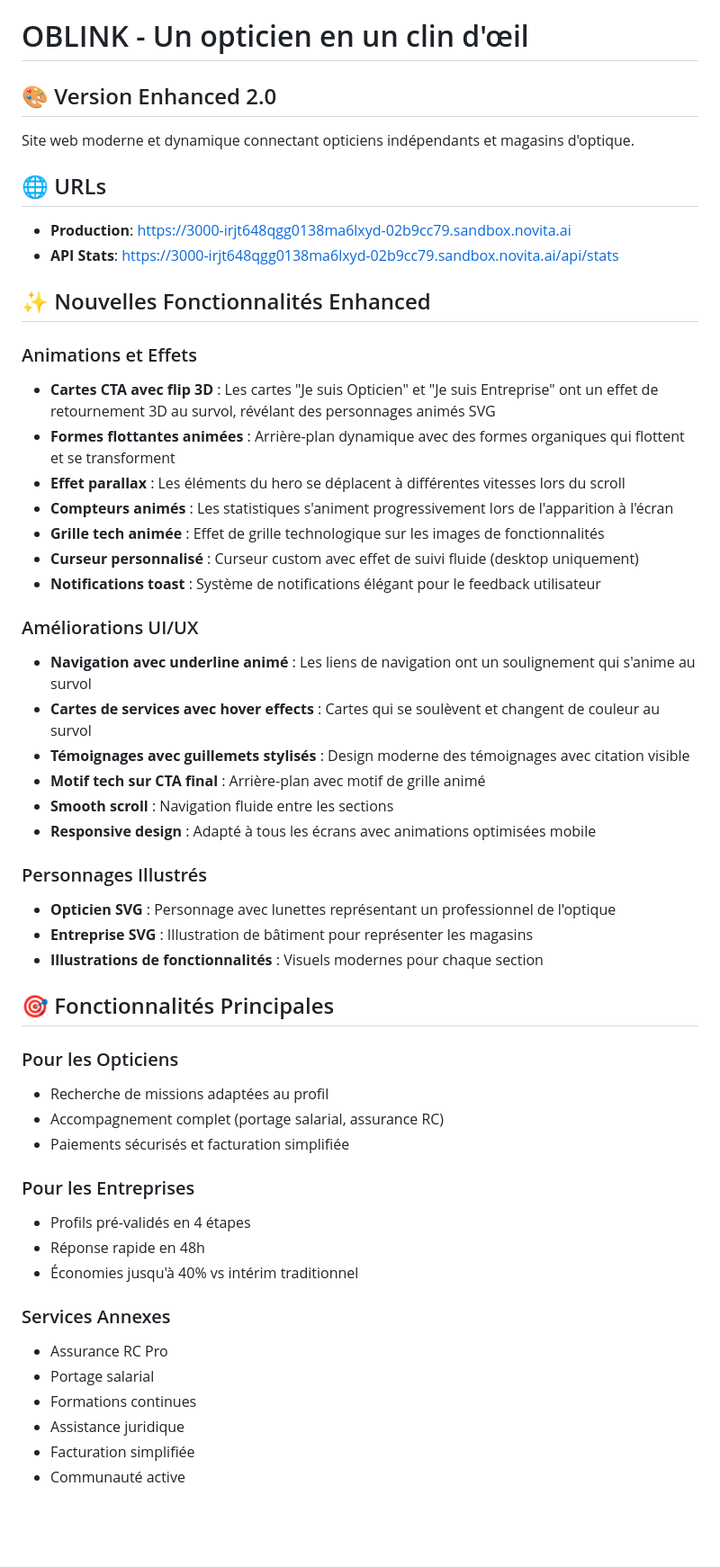
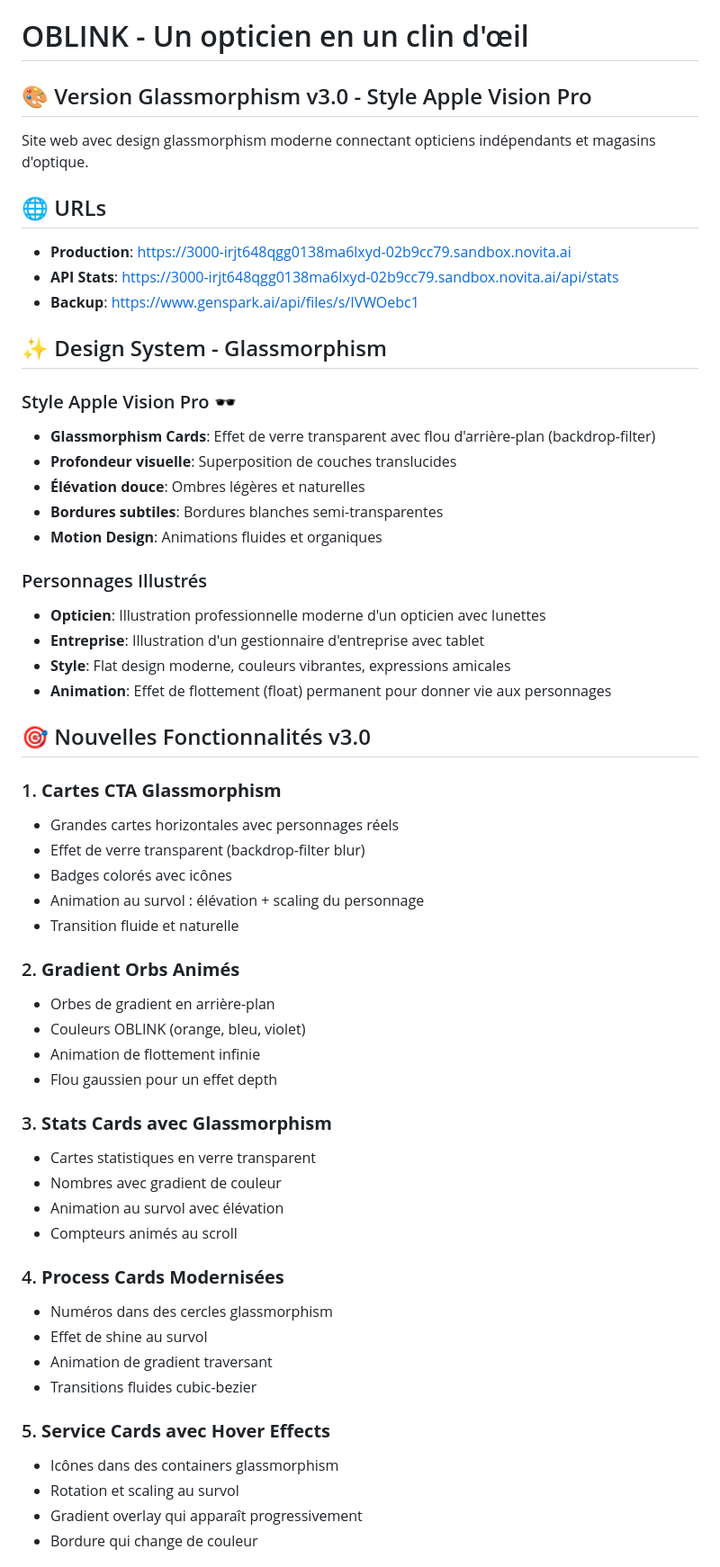
Before and after one commit to Sergi77-Bo/oblink-v5, a Markdown page: README.md, the part around the change printed below. Shown: that part at 90% size. Drawn GitHub-style; blank space fills up the shorter version.

Commit message:
docs: Update README for glassmorphism v3.0

```diff
--- a/README.md
+++ b/README.md
@@ -1,54 +1,60 @@
 # OBLINK - Un opticien en un clin d'œil
 
-## 🎨 Version Enhanced 2.0
+## 🎨 Version Glassmorphism v3.0 - Style Apple Vision Pro
 
-Site web moderne et dynamique connectant opticiens indépendants et magasins d'optique.
+Site web avec design glassmorphism moderne connectant opticiens indépendants et magasins d'optique.
 
 ## 🌐 URLs
 
 - **Production**: https://3000-irjt648qgg0138ma6lxyd-02b9cc79.sandbox.novita.ai
 - **API Stats**: https://3000-irjt648qgg0138ma6lxyd-02b9cc79.sandbox.novita.ai/api/stats
+- **Backup**: https://www.genspark.ai/api/files/s/IVWOebc1
 
-## ✨ Nouvelles Fonctionnalités Enhanced
+## ✨ Design System - Glassmorphism
 
-### Animations et Effets
-- **Cartes CTA avec flip 3D** : Les cartes "Je suis Opticien" et "Je suis Entreprise" ont un effet de retournement 3D au survol, révélant des personnages animés SVG
-- **Formes flottantes animées** : Arrière-plan dynamique avec des formes organiques qui flottent et se transforment
-- **Effet parallax** : Les éléments du hero se déplacent à différentes vitesses lors du scroll
-- **Compteurs animés** : Les statistiques s'animent progressivement lors de l'apparition à l'écran
-- **Grille tech animée** : Effet de grille technologique sur les images de fonctionnalités
-- **Curseur personnalisé** : Curseur custom avec effet de suivi fluide (desktop uniquement)
-- **Notifications toast** : Système de notifications élégant pour le feedback utilisateur
-
-### Améliorations UI/UX
-- **Navigation avec underline animé** : Les liens de navigation ont un soulignement qui s'anime au survol
-- **Cartes de services avec hover effects** : Cartes qui se soulèvent et changent de couleur au survol
-- **Témoignages avec guillemets stylisés** : Design moderne des témoignages avec citation visible
-- **Motif tech sur CTA final** : Arrière-plan avec motif de grille animé
-- **Smooth scroll** : Navigation fluide entre les sections
-- **Responsive design** : Adapté à tous les écrans avec animations optimisées mobile
+### Style Apple Vision Pro 🕶️
+- **Glassmorphism Cards**: Effet de verre transparent avec flou d'arrière-plan (backdrop-filter)
+- **Profondeur visuelle**: Superposition de couches translucides
+- **Élévation douce**: Ombres légères et naturelles
+- **Bordures subtiles**: Bordures blanches semi-transparentes
+- **Motion Design**: Animations fluides et organiques
 
 ### Personnages Illustrés
-- **Opticien SVG** : Personnage avec lunettes représentant un professionnel de l'optique
-- **Entreprise SVG** : Illustration de bâtiment pour représenter les magasins
-- **Illustrations de fonctionnalités** : Visuels modernes pour chaque section
+- **Opticien**: Illustration professionnelle moderne d'un opticien avec lunettes
+- **Entreprise**: Illustration d'un gestionnaire d'entreprise avec tablet
+- **Style**: Flat design moderne, couleurs vibrantes, expressions amicales
+- **Animation**: Effet de flottement (float) permanent pour donner vie aux personnages
 
-## 🎯 Fonctionnalités Principales
+## 🎯 Nouvelles Fonctionnalités v3.0
 
-### Pour les Opticiens
-- Recherche de missions adaptées au profil
-- Accompagnement complet (portage salarial, assurance RC)
-- Paiements sécurisés et facturation simplifiée
+### 1. **Cartes CTA Glassmorphism**
+- Grandes cartes horizontales avec personnages réels
+- Effet de verre transparent (backdrop-filter blur)
+- Badges colorés avec icônes
+- Animation au survol : élévation + scaling du personnage
+- Transition fluide et naturelle
 
-### Pour les Entreprises
-- Profils pré-validés en 4 étapes
-- Réponse rapide en 48h
-- Économies jusqu'à 40% vs intérim traditionnel
+### 2. **Gradient Orbs Animés**
+- Orbes de gradient en arrière-plan
+- Couleurs OBLINK (orange, bleu, violet)
+- Animation de flottement infinie
+- Flou gaussien pour un effet depth
 
-### Services Annexes
-- Assurance RC Pro
-- Portage salarial
-- Formations continues
-- Assistance juridique
-- Facturation simplifiée
-- Communauté active
+### 3. **Stats Cards avec Glassmorphism**
+- Cartes statistiques en verre transparent
+- Nombres avec gradient de couleur
+- Animation au survol avec élévation
+- Compteurs animés au scroll
+
+### 4. **Process Cards Modernisées**
+- Numéros dans des cercles glassmorphism
+- Effet de shine au survol
+- Animation de gradient traversant
+- Transitions fluides cubic-bezier
+
+### 5. **Service Cards avec Hover Effects**
+- Icônes dans des containers glassmorphism
+- Rotation et scaling au survol
+- Gradient overlay qui apparaît progressivement
+- Bordure qui change de couleur
+
```
Also changed, not shown: other parts of README.md (+153 -71 lines).
